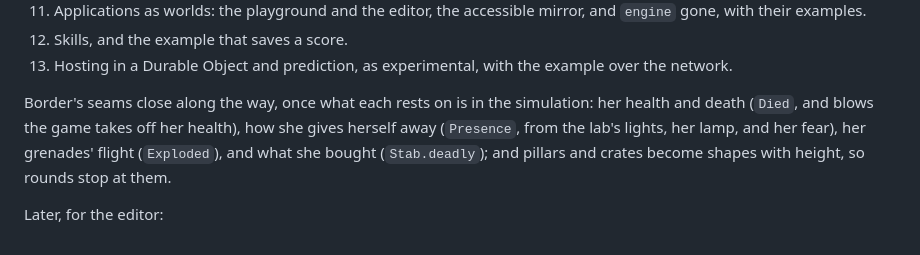
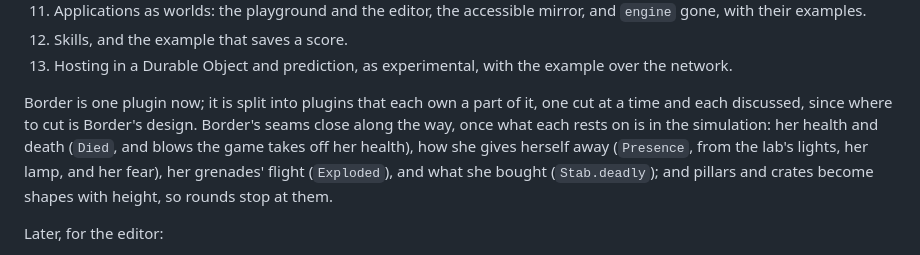
Before and after one commit to filipfalcon/egonitida, a Markdown page: docs/architecture.md, the part around the change. GitHub-like rendering.

Commit message:
docs: split Border into plugins one cut at a time

```diff
--- a/docs/architecture.md
+++ b/docs/architecture.md
@@ -267,7 +267,7 @@ The API above is built in this order, each step test-first, and each breaking on
 12. Skills, and the example that saves a score.
 13. Hosting in a Durable Object and prediction, as experimental, with the example over the network.
 
-Border's seams close along the way, once what each rests on is in the simulation: her health and death (`Died`, and blows the game takes off her health), how she gives herself away (`Presence`, from the lab's lights, her lamp, and her fear), her grenades' flight (`Exploded`), and what she bought (`Stab.deadly`); and pillars and crates become shapes with height, so rounds stop at them.
+Border is one plugin now; it is split into plugins that each own a part of it, one cut at a time and each discussed, since where to cut is Border's design. Border's seams close along the way, once what each rests on is in the simulation: her health and death (`Died`, and blows the game takes off her health), how she gives herself away (`Presence`, from the lab's lights, her lamp, and her fear), her grenades' flight (`Exploded`), and what she bought (`Stab.deadly`); and pillars and crates become shapes with height, so rounds stop at them.
 
 Later, for the editor:
 
```
